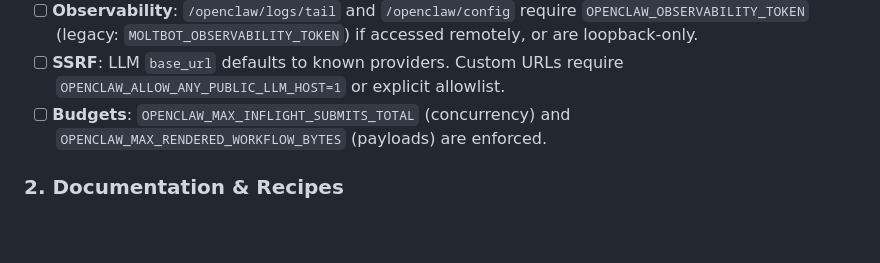
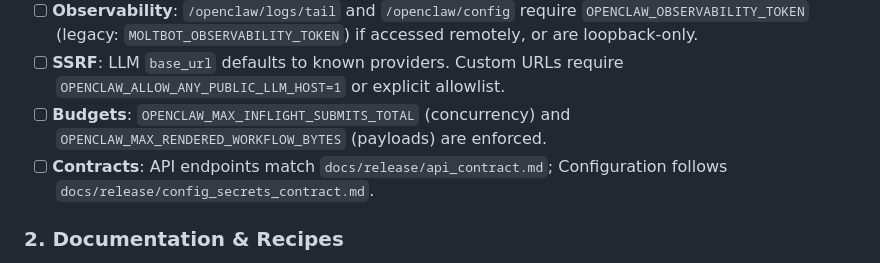
Before and after one commit to le-si/ComfyUI-OpenClaw, a Markdown page: RELEASE_CHECKLIST.md, the part around the change. GitHub-like rendering; blank space fills up the shorter version.

```diff
--- a/RELEASE_CHECKLIST.md
+++ b/RELEASE_CHECKLIST.md
@@ -20,6 +20,7 @@ If the deployment enables remote control or bridge features, it must also pass *
 - [ ] **Observability**: `/openclaw/logs/tail` and `/openclaw/config` require `OPENCLAW_OBSERVABILITY_TOKEN` (legacy: `MOLTBOT_OBSERVABILITY_TOKEN`) if accessed remotely, or are loopback-only.
 - [ ] **SSRF**: LLM `base_url` defaults to known providers. Custom URLs require `OPENCLAW_ALLOW_ANY_PUBLIC_LLM_HOST=1` or explicit allowlist.
 - [ ] **Budgets**: `OPENCLAW_MAX_INFLIGHT_SUBMITS_TOTAL` (concurrency) and `OPENCLAW_MAX_RENDERED_WORKFLOW_BYTES` (payloads) are enforced.
+- [ ] **Contracts**: API endpoints match `docs/release/api_contract.md`; Configuration follows `docs/release/config_secrets_contract.md`.
 
 ### 2. Documentation & Recipes
 
```
Also changed, not shown: docs/release/api_contract.md (added, +162 -0 lines), docs/release/config_secrets_contract.md (added, +121 -0 lines).
